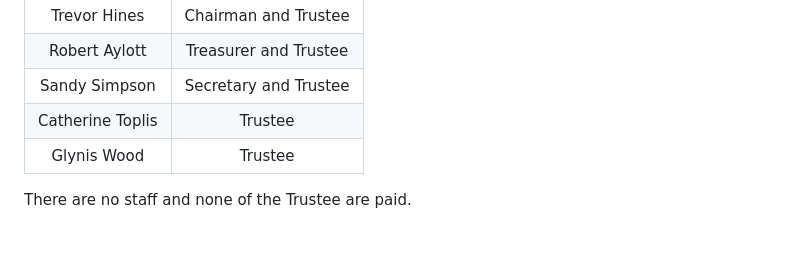
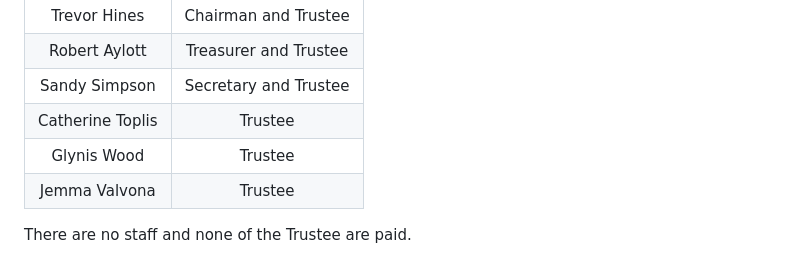
Before and after one commit to chazzox-inc/fabis, a Markdown page: src/components/mostContent.md, the part around the change. Drawn GitHub-style.

Commit message:
feat: added new trustee

```diff
--- a/src/components/mostContent.md
+++ b/src/components/mostContent.md
@@ -19,6 +19,7 @@ The Trustee Board is made up of the following:
 |  Sandy Simpson   | Secretary and Trustee |
 | Catherine Toplis |        Trustee        |
 |   Glynis Wood    |        Trustee        |
+|  Jemma Valvona   |        Trustee        |
 
 There are no staff and none of the Trustee are paid.
 
```
